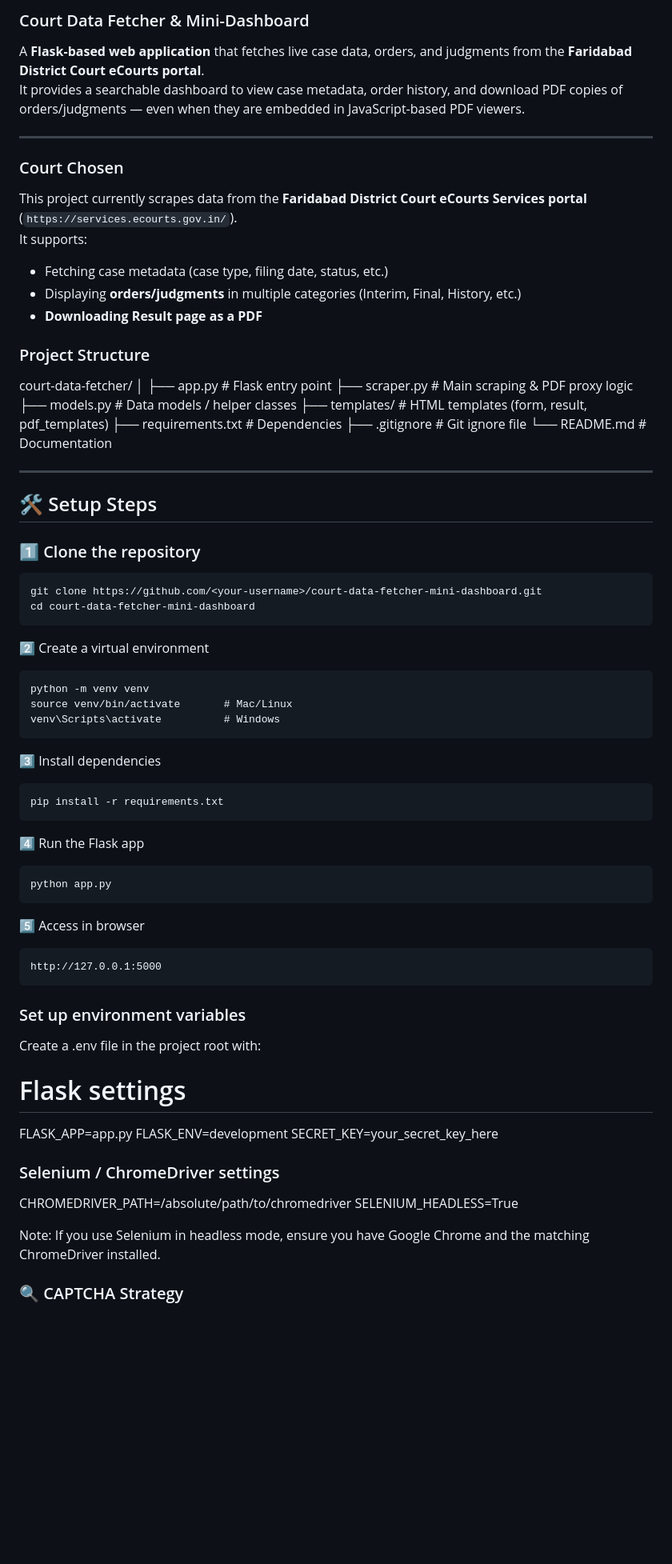
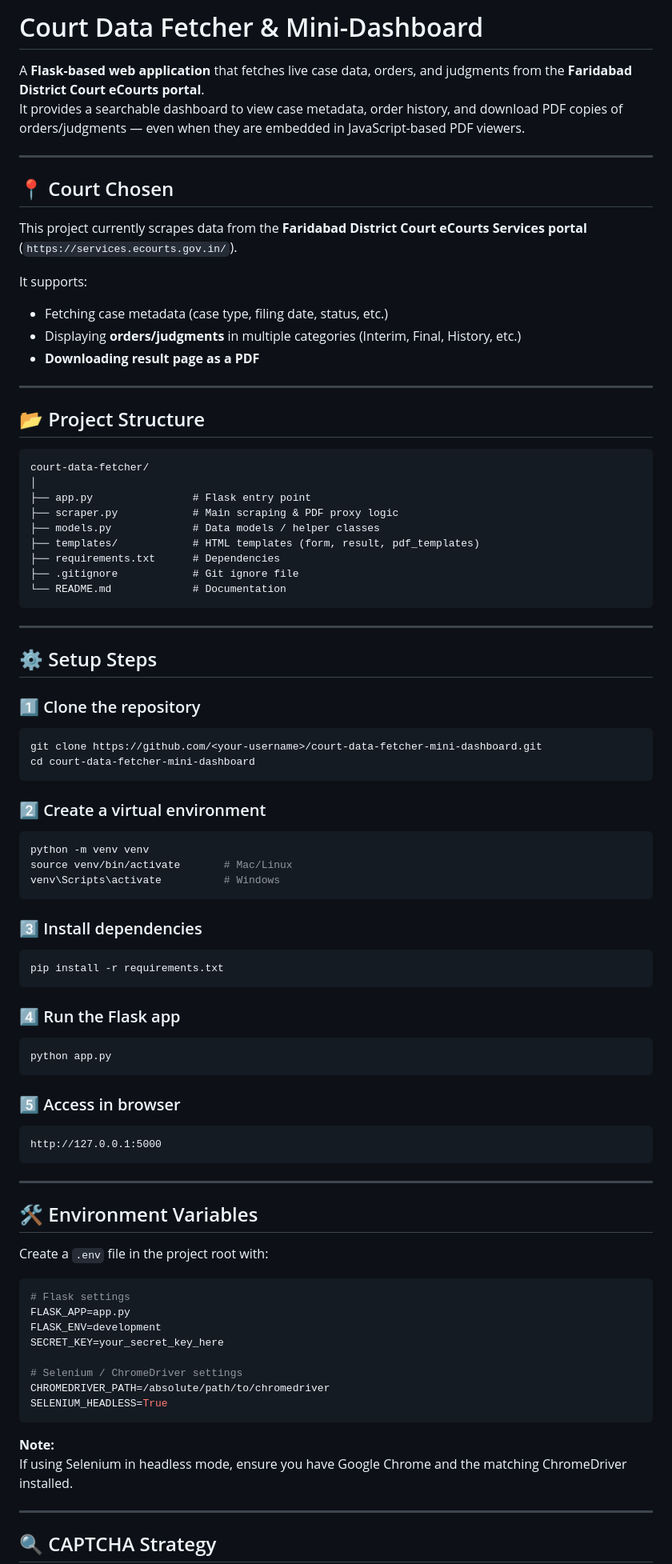
Before and after one commit to Shrishti1701/court-data-fetcher-mini-dashboard, a Markdown page: README.md, the part around the change printed below. Shown: that part at 80% size. GitHub-like rendering; blank space fills up the shorter version.

````diff
--- a/README.md
+++ b/README.md
@@ -1,18 +1,22 @@
-### Court Data Fetcher & Mini-Dashboard
+# Court Data Fetcher & Mini-Dashboard
 
 A **Flask-based web application** that fetches live case data, orders, and judgments from the **Faridabad District Court eCourts portal**.
 It provides a searchable dashboard to view case metadata, order history, and download PDF copies of orders/judgments — even when they are embedded in JavaScript-based PDF viewers.
 
 ---
 
-### Court Chosen
+## 📍 Court Chosen
 This project currently scrapes data from the **Faridabad District Court eCourts Services portal** (`https://services.ecourts.gov.in/`).
+
 It supports:
 - Fetching case metadata (case type, filing date, status, etc.)
 - Displaying **orders/judgments** in multiple categories (Interim, Final, History, etc.)
-- **Downloading Result page as a PDF**
+- **Downloading result page as a PDF**
 
-### Project Structure
+---
+
+## 📂 Project Structure
+```
 court-data-fetcher/
 │
 ├── app.py                # Flask entry point
@@ -22,51 +26,60 @@ court-data-fetcher/
 ├── requirements.txt      # Dependencies
 ├── .gitignore            # Git ignore file
 └── README.md             # Documentation
+```
 
 ---
 
-## 🛠️ Setup Steps
+## ⚙️ Setup Steps
 
 ### 1️⃣ Clone the repository
-```
+```bash
 git clone https://github.com/<your-username>/court-data-fetcher-mini-dashboard.git
 cd court-data-fetcher-mini-dashboard
 ```
 
-2️⃣ Create a virtual environment
-```
+### 2️⃣ Create a virtual environment
+```bash
 python -m venv venv
 source venv/bin/activate       # Mac/Linux
 venv\Scripts\activate          # Windows
 ```
 
-3️⃣ Install dependencies
-```
+### 3️⃣ Install dependencies
+```bash
 pip install -r requirements.txt
 ```
 
-4️⃣ Run the Flask app
-```
+### 4️⃣ Run the Flask app
+```bash
 python app.py
 ```
 
-5️⃣ Access in browser
+### 5️⃣ Access in browser
 ```
 http://127.0.0.1:5000
 ```
 
-### Set up environment variables
-Create a .env file in the project root with:
+---
+
+## 🛠️ Environment Variables
+Create a `.env` file in the project root with:
+
+```env
 # Flask settings
 FLASK_APP=app.py
 FLASK_ENV=development
 SECRET_KEY=your_secret_key_here
 
-### Selenium / ChromeDriver settings
+# Selenium / ChromeDriver settings
 CHROMEDRIVER_PATH=/absolute/path/to/chromedriver
 SELENIUM_HEADLESS=True
+```
 
-Note: If you use Selenium in headless mode, ensure you have Google Chrome and the matching ChromeDriver installed.
+**Note:**
+If using Selenium in headless mode, ensure you have Google Chrome and the matching ChromeDriver installed.
 
-### 🔍 CAPTCHA Strategy
+---
+
+## 🔍 CAPTCHA Strategy
 The Faridabad District Court eCourts portal uses CAPTCHA challenges for human verification.
````
Also changed, not shown: other parts of README.md (+42 -21 lines).
